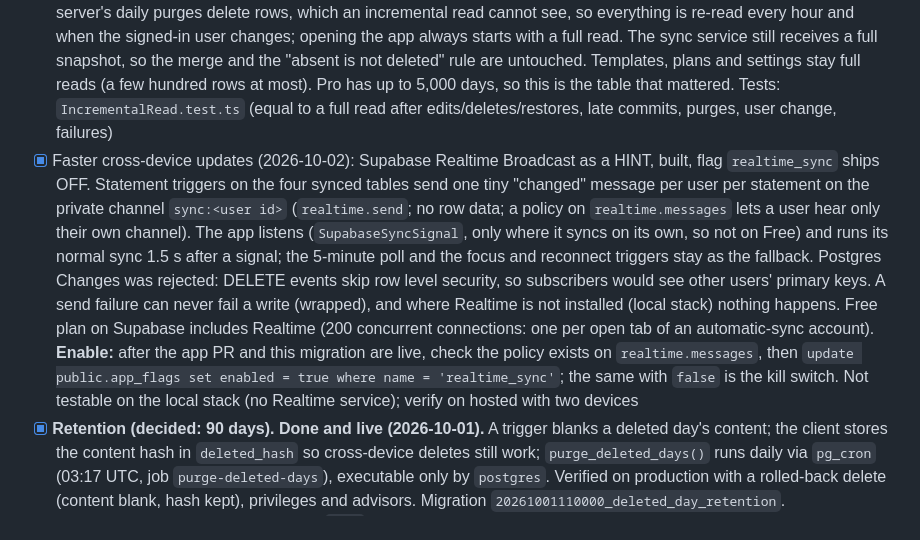
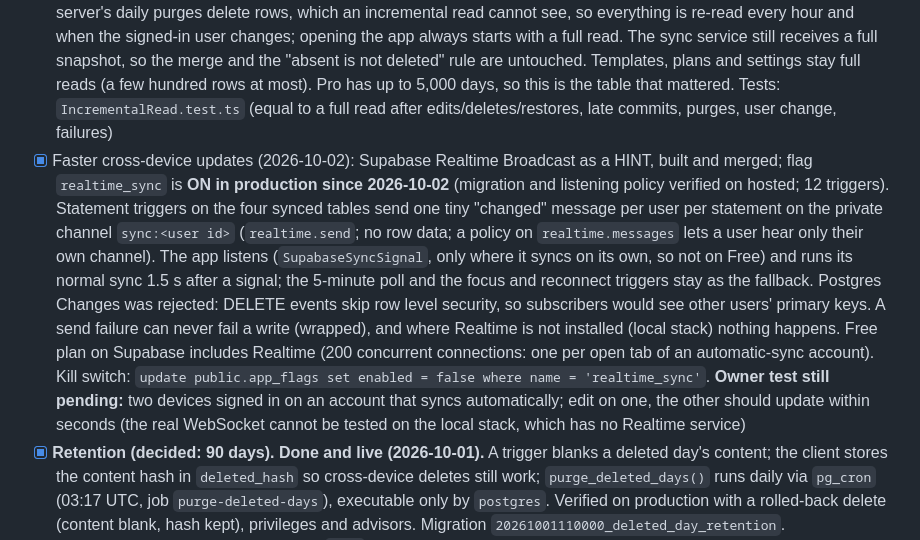
Before and after one commit to galioni/gym, a Markdown page: docs/NEXT_PHASES_README.md, the part around the change. Drawn GitHub-style.

Commit message:
Tracker: realtime_sync is on; owner two-device test pending
Co-Authored-By: Claude Sonnet 5.5 <noreply@anthropic.com>
Claude-Session: https://claude.ai/code/session_01Nn6i4bTmJqe5eUsP1CDJ3n

```diff
--- a/docs/NEXT_PHASES_README.md
+++ b/docs/NEXT_PHASES_README.md
@@ -89,7 +89,7 @@ KV is no longer used by any feature. The code and local stack no longer referenc
 ## Phase 16 — Sync performance and freshness  _(size: M; only when data volume or latency justifies it)_
 
 - [x] Incremental pull of workout days (2026-10-02): the cloud repository keeps the rows it has read (in memory) and later reads ask only for rows with `updated_at >= newest held - 2 minutes` (the overlap covers a transaction that started before the cursor but committed after our read; the cursor comes from server stamps, never the device clock). The server's daily purges delete rows, which an incremental read cannot see, so everything is re-read every hour and when the signed-in user changes; opening the app always starts with a full read. The sync service still receives a full snapshot, so the merge and the "absent is not deleted" rule are untouched. Templates, plans and settings stay full reads (a few hundred rows at most). Pro has up to 5,000 days, so this is the table that mattered. Tests: `IncrementalRead.test.ts` (equal to a full read after edits/deletes/restores, late commits, purges, user change, failures)
-- [x] Faster cross-device updates (2026-10-02): Supabase Realtime Broadcast as a HINT, built, flag `realtime_sync` ships OFF. Statement triggers on the four synced tables send one tiny "changed" message per user per statement on the private channel `sync:<user id>` (`realtime.send`; no row data; a policy on `realtime.messages` lets a user hear only their own channel). The app listens (`SupabaseSyncSignal`, only where it syncs on its own, so not on Free) and runs its normal sync 1.5 s after a signal; the 5-minute poll and the focus and reconnect triggers stay as the fallback. Postgres Changes was rejected: DELETE events skip row level security, so subscribers would see other users' primary keys. A send failure can never fail a write (wrapped), and where Realtime is not installed (local stack) nothing happens. Free plan on Supabase includes Realtime (200 concurrent connections: one per open tab of an automatic-sync account). **Enable:** after the app PR and this migration are live, check the policy exists on `realtime.messages`, then `update public.app_flags set enabled = true where name = 'realtime_sync'`; the same with `false` is the kill switch. Not testable on the local stack (no Realtime service); verify on hosted with two devices
+- [x] Faster cross-device updates (2026-10-02): Supabase Realtime Broadcast as a HINT, built and merged; flag `realtime_sync` is **ON in production since 2026-10-02** (migration and listening policy verified on hosted; 12 triggers). Statement triggers on the four synced tables send one tiny "changed" message per user per statement on the private channel `sync:<user id>` (`realtime.send`; no row data; a policy on `realtime.messages` lets a user hear only their own channel). The app listens (`SupabaseSyncSignal`, only where it syncs on its own, so not on Free) and runs its normal sync 1.5 s after a signal; the 5-minute poll and the focus and reconnect triggers stay as the fallback. Postgres Changes was rejected: DELETE events skip row level security, so subscribers would see other users' primary keys. A send failure can never fail a write (wrapped), and where Realtime is not installed (local stack) nothing happens. Free plan on Supabase includes Realtime (200 concurrent connections: one per open tab of an automatic-sync account). Kill switch: `update public.app_flags set enabled = false where name = 'realtime_sync'`. **Owner test still pending:** two devices signed in on an account that syncs automatically; edit on one, the other should update within seconds (the real WebSocket cannot be tested on the local stack, which has no Realtime service)
 - [x] **Retention (decided: 90 days). Done and live (2026-10-01).** A trigger blanks a deleted day's content; the client
   stores the content hash in `deleted_hash` so cross-device deletes still work; `purge_deleted_days()` runs daily via
   `pg_cron` (03:17 UTC, job `purge-deleted-days`), executable only by `postgres`. Verified on production with a rolled-back
```
